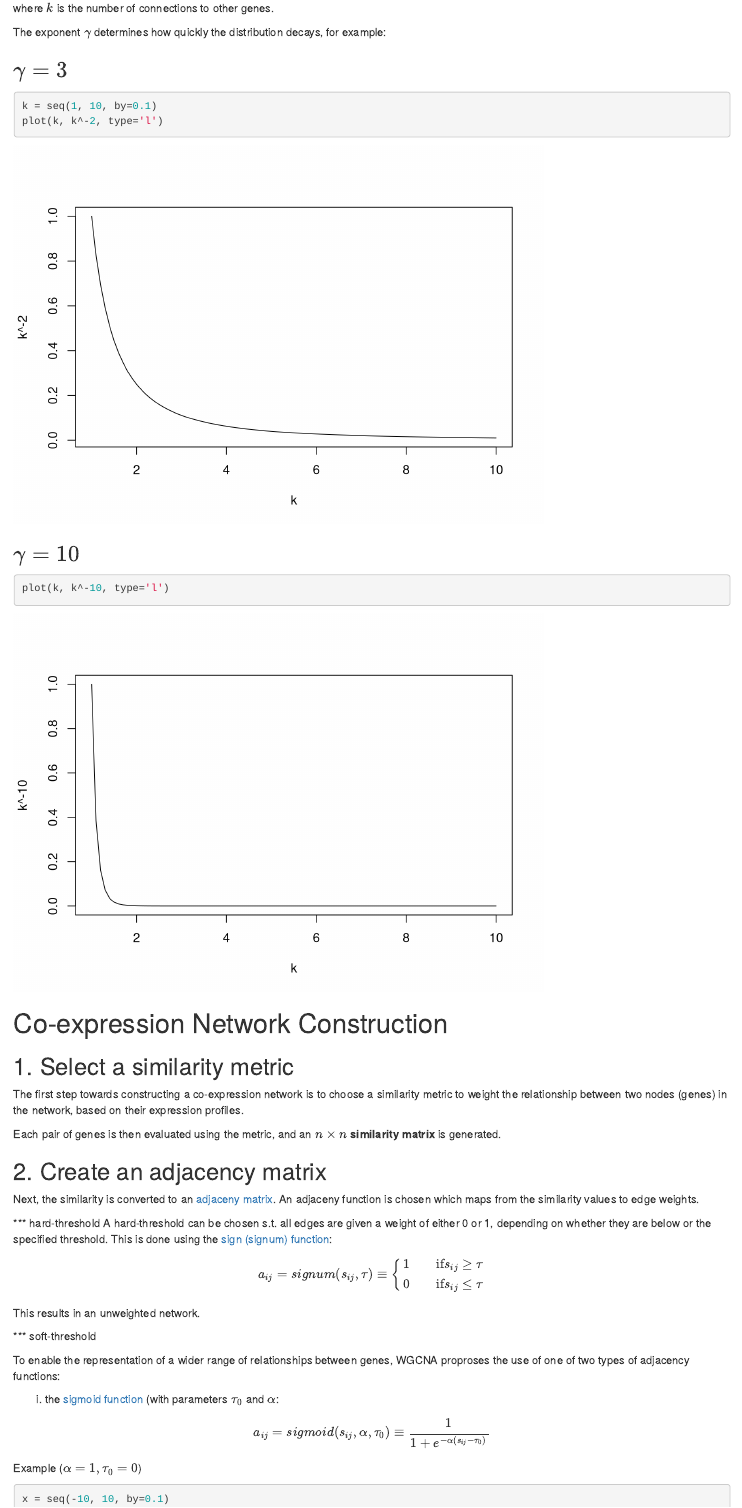
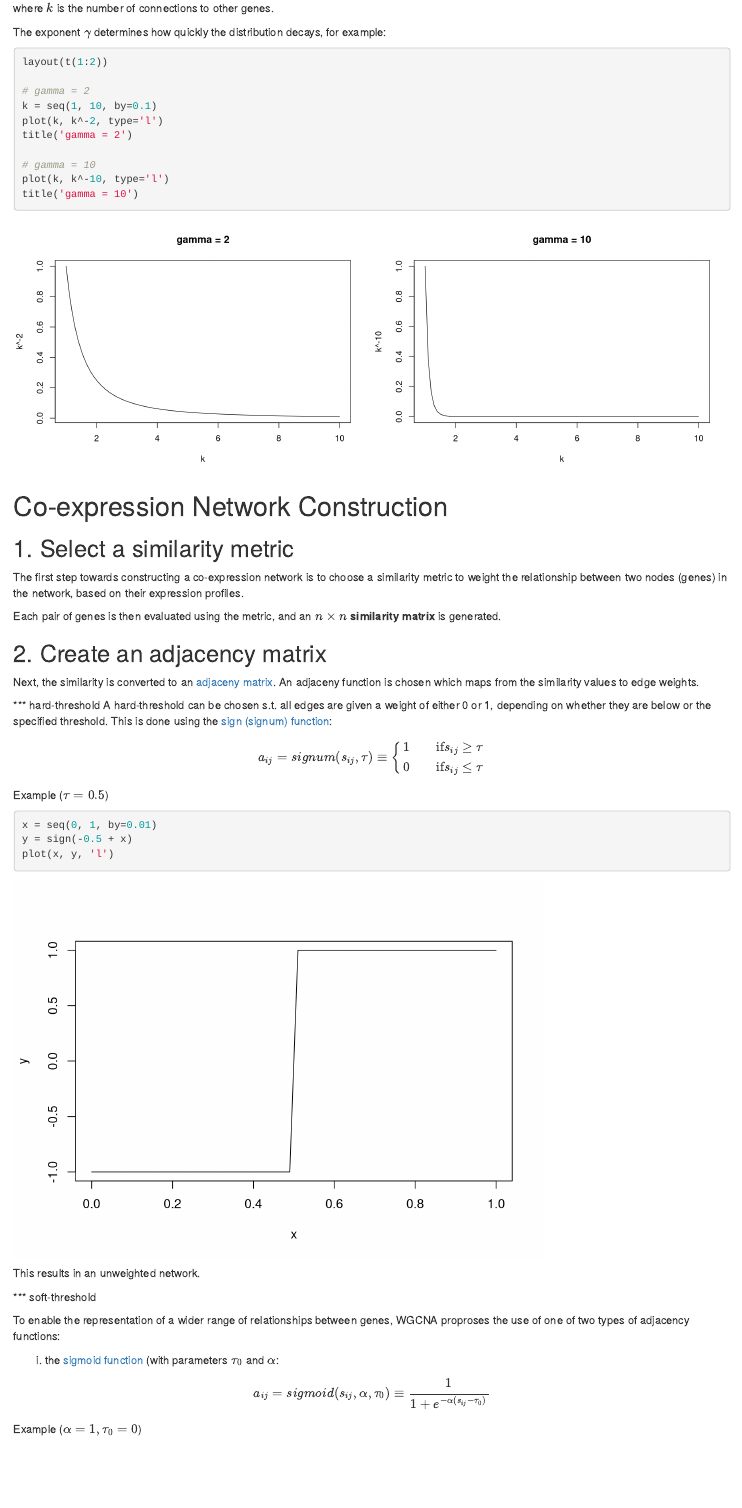
Before and after one commit to pykotech/notes, an R Markdown document (2013/01_Co-expression_networks/co-expression-networks.Rmd): the page in a window 1100 px wide, from 450 px down. Rendered offline with R 4.5, knitr and Pandoc, with nearby package versions.

Commit message:
Updated co-expression notes; combined power law figures

````diff
--- a/2013/01_Co-expression_networks/co-expression-networks.Rmd
+++ b/2013/01_Co-expression_networks/co-expression-networks.Rmd
@@ -28,15 +28,17 @@ where $k$ is the number of connections to other genes.
 The exponent $\gamma$ determines how quickly the distribution decays,
 for example:
 
-### $\gamma = 3$
-```{r powerlaw_plot1}
+```{r powerlaw_plot1, fig.width=14, fig.keep='last'}
+layout(t(1:2))
+
+# gamma = 2
 k = seq(1, 10, by=0.1)
 plot(k, k^-2, type='l')
-```
+title('gamma = 2')
 
-### $\gamma = 10$
-```{r powerlaw_plot2}
+# gamma = 10
 plot(k, k^-10, type='l')
+title('gamma = 10')
 ```
 
 Co-expression Network Construction
@@ -71,6 +73,13 @@ a_{ij} = signum(s_{ij}, \tau) \equiv \left\{
 \right.
 $$
 
+Example ($\tau = 0.5$)
+```{r signum_plot}
+x = seq(0, 1, by=0.01)
+y = sign(-0.5 + x)
+plot(x, y, 'l')
+```
+
 This results in an unweighted network.
 
 *** soft-threshold
````
Also changed, not shown: 2013/01_Co-expression_networks/co-expression-networks.md, 2013/01_Co-expression_networks/figure/powerlaw_plot1.png, 2013/01_Co-expression_networks/figure/powerlaw_plot2.png (deleted), 2013/01_Co-expression_networks/figure/signum_plot.png (added), 2013/01_Co-expression_networks/co-expression-networks.Rmd (3 more changed lines).
